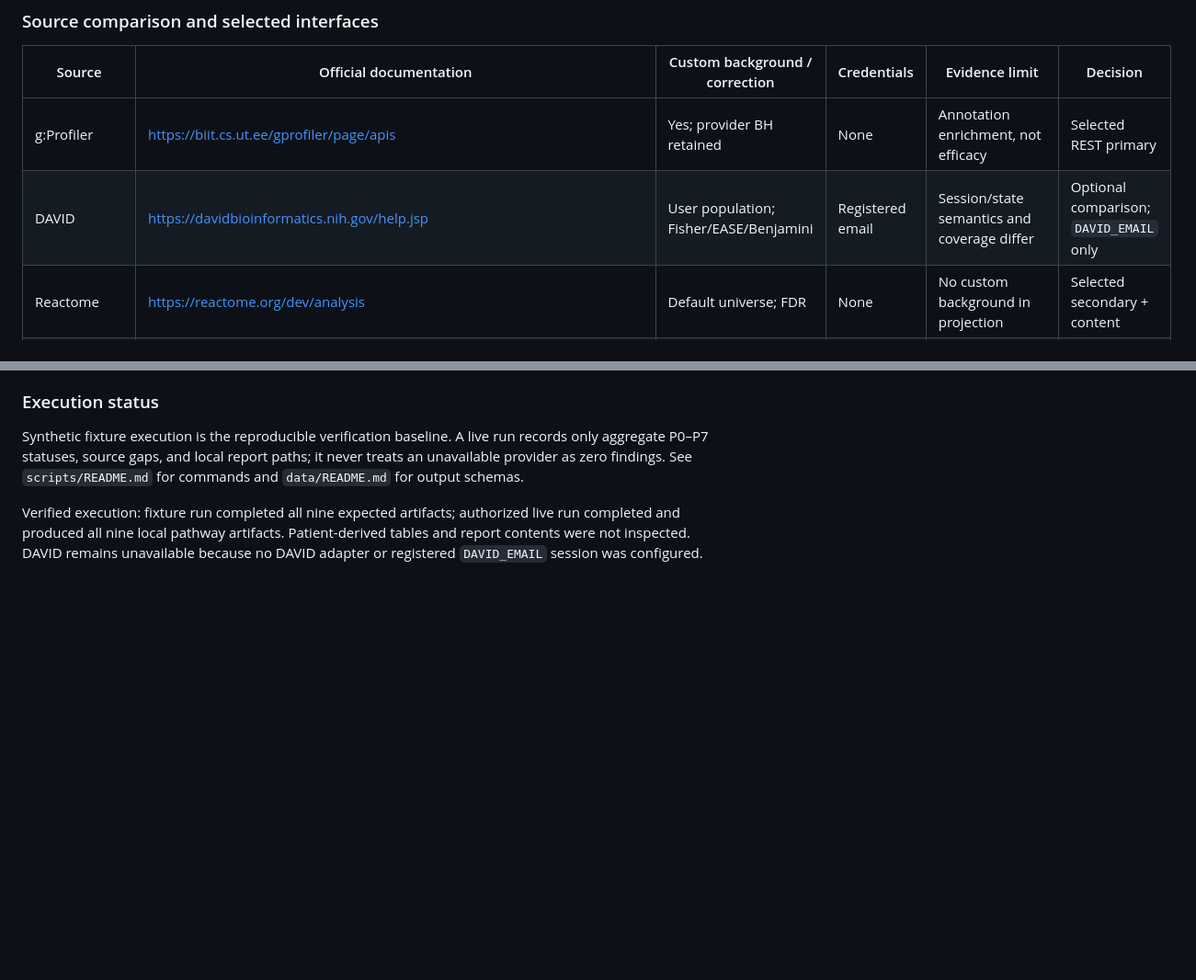
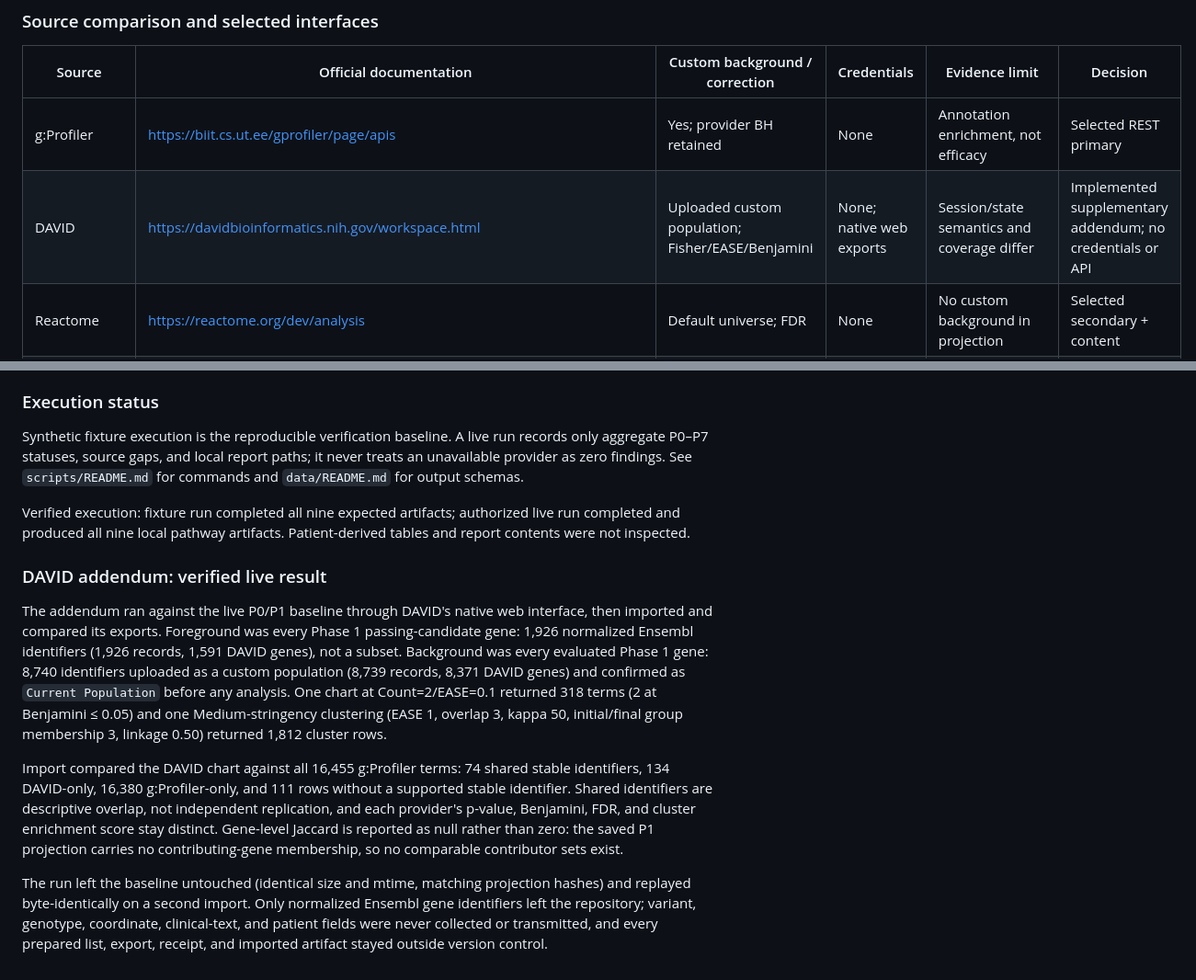
Before and after one commit to kaylaque/mva-hackathon, a Markdown page: docs/JOURNEY.md, 2 parts joined by grey strips. Shown at 92% size. GitHub-like rendering; blank space fills up the shorter version.

Commit message:
docs(journey): record verified native DAVID addendum results
Replace the 'DAVID unavailable, no DAVID_EMAIL session' status with the measured
outcome of the live run: 1,926 foreground identifiers (1,926 records / 1,591
DAVID genes) against the 8,740-identifier custom background confirmed as Current
Population (8,739 records / 8,371 DAVID genes); 318 chart terms at Count=2 and
EASE=0.1; 1,812 Medium-stringency cluster rows; 74 shared, 134 DAVID-only, and
16,380 g:Profiler-only stable identifiers.

Also record the limits that matter for interpretation: provider statistics stay
separate, shared identifiers are overlap not replication, gene-level Jaccard is
null because the saved P1 projection has no contributing-gene membership, the
baseline was left byte-identical, and only normalized Ensembl identifiers left
the repository.

```diff
--- a/docs/JOURNEY.md
+++ b/docs/JOURNEY.md
@@ -891,7 +891,7 @@ contradictions; pharmacological action evidence never proves biological rescue.
 | Source | Official documentation | Custom background / correction | Credentials | Evidence limit | Decision |
 | --- | --- | --- | --- | --- | --- |
 | g:Profiler | https://biit.cs.ut.ee/gprofiler/page/apis | Yes; provider BH retained | None | Annotation enrichment, not efficacy | Selected REST primary |
-| DAVID | https://davidbioinformatics.nih.gov/help.jsp | User population; Fisher/EASE/Benjamini | Registered email | Session/state semantics and coverage differ | Optional comparison; `DAVID_EMAIL` only |
+| DAVID | https://davidbioinformatics.nih.gov/workspace.html | Uploaded custom population; Fisher/EASE/Benjamini | None; native web exports | Session/state semantics and coverage differ | Implemented supplementary addendum; no credentials or API |
 | Reactome | https://reactome.org/dev/analysis | Default universe; FDR | None | No custom background in projection | Selected secondary + content |
 | WikiPathways | https://www.wikipathways.org/index.php/Help:WikiPathways_Webservice/API | Provider dependent | None | Curation/version dependent | Evaluated; g:Profiler WP source selected |
 | HGNC | https://www.genenames.org/help/rest/ | N/A | None | Identifier mapping only | Evaluated exact REST mapping; batched g:Profiler ENSG conversion selected for large runs |
@@ -919,5 +919,31 @@ it never treats an unavailable provider as zero findings. See
 
 Verified execution: fixture run completed all nine expected artifacts; authorized
 live run completed and produced all nine local pathway artifacts. Patient-derived
-tables and report contents were not inspected. DAVID remains unavailable because
-no DAVID adapter or registered `DAVID_EMAIL` session was configured.
+tables and report contents were not inspected.
+
+### DAVID addendum: verified live result
+
+The addendum ran against the live P0/P1 baseline through DAVID's native web
+interface, then imported and compared its exports. Foreground was every Phase 1
+passing-candidate gene: 1,926 normalized Ensembl identifiers (1,926 records,
+1,591 DAVID genes), not a subset. Background was every evaluated Phase 1 gene:
+8,740 identifiers uploaded as a custom population (8,739 records, 8,371 DAVID
+genes) and confirmed as `Current Population` before any analysis. One chart at
+Count=2/EASE=0.1 returned 318 terms (2 at Benjamini ≤ 0.05) and one
+Medium-stringency clustering (EASE 1, overlap 3, kappa 50, initial/final group
+membership 3, linkage 0.50) returned 1,812 cluster rows.
+
+Import compared the DAVID chart against all 16,455 g:Profiler terms: 74 shared
+stable identifiers, 134 DAVID-only, 16,380 g:Profiler-only, and 111 rows without
+a supported stable identifier. Shared identifiers are descriptive overlap, not
+independent replication, and each provider's p-value, Benjamini, FDR, and
+cluster enrichment score stay distinct. Gene-level Jaccard is reported as null
+rather than zero: the saved P1 projection carries no contributing-gene
+membership, so no comparable contributor sets exist.
+
+The run left the baseline untouched (identical size and mtime, matching
+projection hashes) and replayed byte-identically on a second import. Only
+normalized Ensembl gene identifiers left the repository; variant, genotype,
+coordinate, clinical-text, and patient fields were never collected or
+transmitted, and every prepared list, export, receipt, and imported artifact
+stayed outside version control.
```
